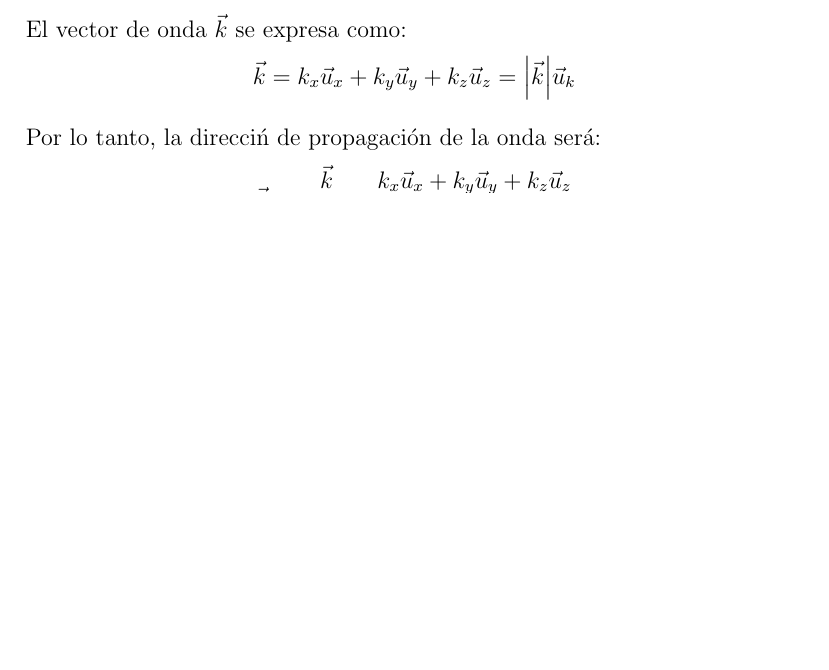
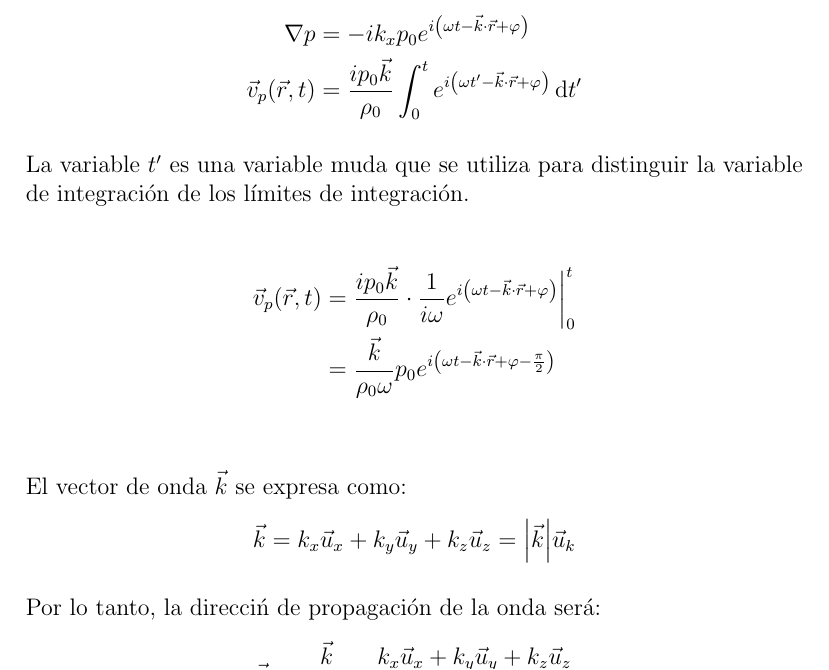
Before and after one commit to Javiolonchelo/propa, a LaTeX document (propa.tex): part of page 16 of 17 before the commit and part of page 16 of 18 after it, cut at the place of the change, the shorter picture padded with empty space. Compiled offline with pdfLaTeX.

Commit message:
Minor changes

```diff
--- a/propa.tex
+++ b/propa.tex
@@ -581,6 +581,18 @@ Usaremos coordenadas cartesianas porque se trata de ondas planas. Recordamos que
 
 TODO Continuar donde aparece la marca $\boxed{\ast\triangle}$
 
+\begin{align*}
+    \grad p &= - i k_x p_0 e ^{i \left( \omega t - \vv{k} \cdot \vv{r} + \varphi \right)} \\
+    \vv[p]{v} (\vv{r}, t) &= \frac{i p_0 \vv{k}}{\rho_0} \int_{0}^{t} e ^{i \left( \omega t ' - \vv{k} \cdot \vv{r} + \varphi \right)} \dd{t'}
+\end{align*}
+
+La variable $t'$ es una variable muda que se utiliza para distinguir la variable de integración de los límites de integración.
+
+\begin{align*}
+    \vv[p]{v} (\vv{r}, t) &= \frac{i p_0 \vv{k}}{\rho_0} \cdot \frac{1}{i \omega} \biggl. e ^{i \left( \omega t - \vv{k} \cdot \vv{r} + \varphi \right)}  \biggr\vert _{0}^{t}\\
+    &= \frac{\vv{k}}{\rho_0 \omega} p_0 e ^{i \left( \omega t - \vv{k} \cdot \vv{r} + \varphi - \frac{\pi}{2} \right)}\\
+\end{align*}
+
 El vector de onda $\vv{k}$ se expresa como:
 \[ \vv{k} = k_x \vv[x]{u} + k_y \vv[y]{u} + k_z \vv[z]{u} = \abs{\vv{k}} \vv[k]{u} \]
 
```
Also changed, not shown: 1 other file.
